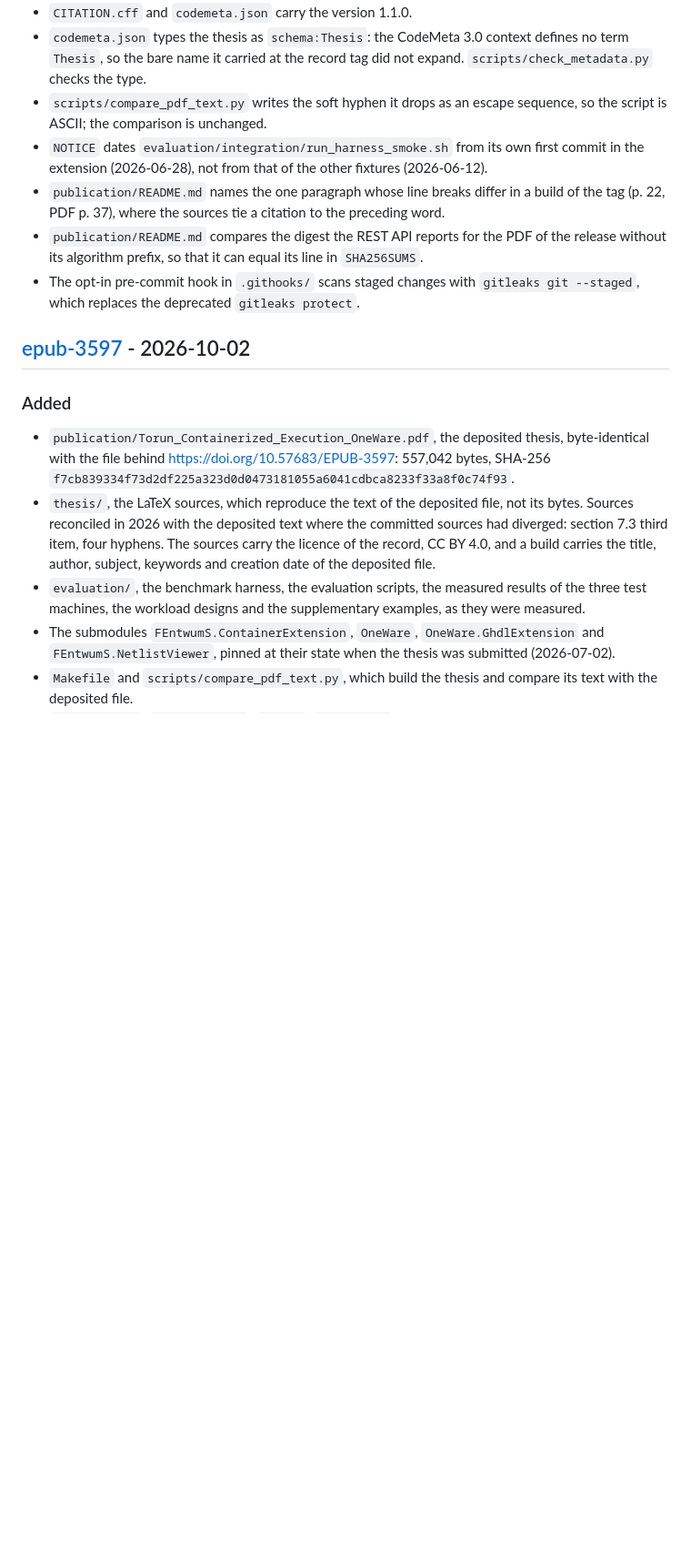
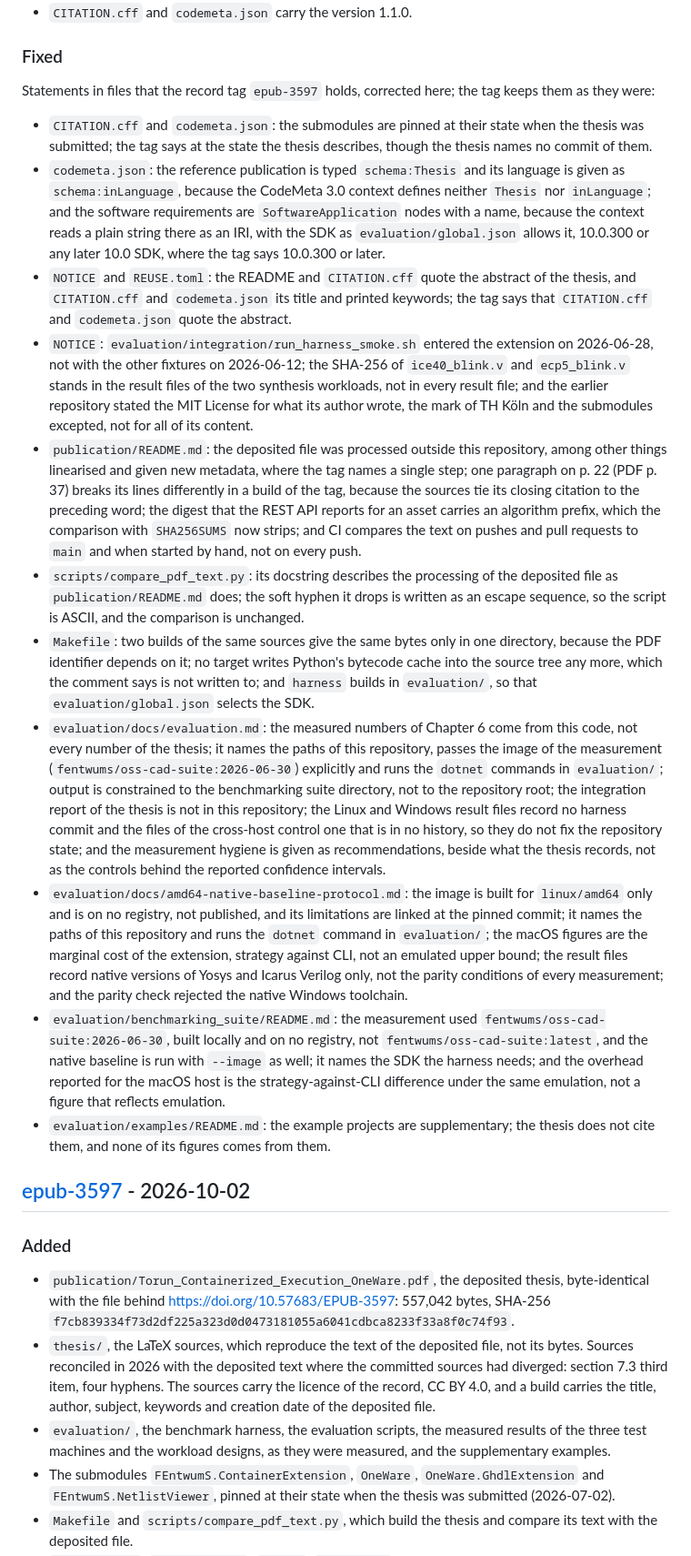
Before and after one commit to mtorun0x7cd/thesis-fentwums-container-extension, a Markdown page: CHANGELOG.md, the part around one of its changes. Shown at 91% size. Rendered like a GitHub page; blank space fills up the shorter version.

Commit message:
docs: list what 1.1.0 corrects in the files of the record tag
The record tag keeps CITATION.cff, codemeta.json, NOTICE, REUSE.toml, publication/README.md, the comparison script, the Makefile and the documents of the evaluation apparatus as they were when it was set, with statements that later changes corrected; one of them, the language of the thesis in codemeta.json, the changelog did not mention at all. A Fixed section now names each correction by file, so that a reader of the tag finds it, and the corrections no longer stand under Changed.

The changelog also records the restore lock file of the harness, which postdates the measurements, folds the pre-commit hook into the files 1.1.0 adds, and no longer says that the example projects were measured.

```diff
--- a/CHANGELOG.md
+++ b/CHANGELOG.md
@@ -24,10 +22,20 @@ This repository was recreated with a new history on 2026-10-02; the earlier rele
 - `CITATION.cff` and `codemeta.json` carry the version 1.1.0.
-- `codemeta.json` types the thesis as `schema:Thesis`: the CodeMeta 3.0 context defines no term `Thesis`, so the bare name it carried at the record tag did not expand. `scripts/check_metadata.py` checks the type.
-- `scripts/compare_pdf_text.py` writes the soft hyphen it drops as an escape sequence, so the script is ASCII; the comparison is unchanged.
-- `NOTICE` dates `evaluation/integration/run_harness_smoke.sh` from its own first commit in the extension (2026-06-28), not from that of the other fixtures (2026-06-12).
-- `publication/README.md` names the one paragraph whose line breaks differ in a build of the tag (p. 22, PDF p. 37), where the sources tie a citation to the preceding word.
-- `publication/README.md` compares the digest the REST API reports for the PDF of the release without its algorithm prefix, so that it can equal its line in `SHA256SUMS`.
-- The opt-in pre-commit hook in `.githooks/` scans staged changes with `gitleaks git --staged`, which replaces the deprecated `gitleaks protect`.
+
+### Fixed
+
+Statements in files that the record tag `epub-3597` holds, corrected here; the tag keeps them as they were:
+
+- `CITATION.cff` and `codemeta.json`: the submodules are pinned at their state when the thesis was submitted; the tag says at the state the thesis describes, though the thesis names no commit of them.
+- `codemeta.json`: the reference publication is typed `schema:Thesis` and its language is given as `schema:inLanguage`, because the CodeMeta 3.0 context defines neither `Thesis` nor `inLanguage`; and the software requirements are `SoftwareApplication` nodes with a name, because the context reads a plain string there as an IRI, with the SDK as `evaluation/global.json` allows it, 10.0.300 or any later 10.0 SDK, where the tag says 10.0.300 or later.
+- `NOTICE` and `REUSE.toml`: the README and `CITATION.cff` quote the abstract of the thesis, and `CITATION.cff` and `codemeta.json` its title and printed keywords; the tag says that `CITATION.cff` and `codemeta.json` quote the abstract.
+- `NOTICE`: `evaluation/integration/run_harness_smoke.sh` entered the extension on 2026-06-28, not with the other fixtures on 2026-06-12; the SHA-256 of `ice40_blink.v` and `ecp5_blink.v` stands in the result files of the two synthesis workloads, not in every result file; and the earlier repository stated the MIT License for what its author wrote, the mark of TH Köln and the submodules excepted, not for all of its content.
+- `publication/README.md`: the deposited file was processed outside this repository, among other things linearised and given new metadata, where the tag names a single step; one paragraph on p. 22 (PDF p. 37) breaks its lines differently in a build of the tag, because the sources tie its closing citation to the preceding word; the digest that the REST API reports for an asset carries an algorithm prefix, which the comparison with `SHA256SUMS` now strips; and CI compares the text on pushes and pull requests to `main` and when started by hand, not on every push.
+- `scripts/compare_pdf_text.py`: its docstring describes the processing of the deposited file as `publication/README.md` does; the soft hyphen it drops is written as an escape sequence, so the script is ASCII, and the comparison is unchanged.
+- `Makefile`: two builds of the same sources give the same bytes only in one directory, because the PDF identifier depends on it; no target writes Python's bytecode cache into the source tree any more, which the comment says is not written to; and `harness` builds in `evaluation/`, so that `evaluation/global.json` selects the SDK.
+- `evaluation/docs/evaluation.md`: the measured numbers of Chapter 6 come from this code, not every number of the thesis; it names the paths of this repository, passes the image of the measurement (`fentwums/oss-cad-suite:2026-06-30`) explicitly and runs the `dotnet` commands in `evaluation/`; output is constrained to the benchmarking suite directory, not to the repository root; the integration report of the thesis is not in this repository; the Linux and Windows result files record no harness commit and the files of the cross-host control one that is in no history, so they do not fix the repository state; and the measurement hygiene is given as recommendations, beside what the thesis records, not as the controls behind the reported confidence intervals.
+- `evaluation/docs/amd64-native-baseline-protocol.md`: the image is built for `linux/amd64` only and is on no registry, not published, and its limitations are linked at the pinned commit; it names the paths of this repository and runs the `dotnet` command in `evaluation/`; the macOS figures are the marginal cost of the extension, strategy against CLI, not an emulated upper bound; the result files record native versions of Yosys and Icarus Verilog only, not the parity conditions of every measurement; and the parity check rejected the native Windows toolchain.
+- `evaluation/benchmarking_suite/README.md`: the measurement used `fentwums/oss-cad-suite:2026-06-30`, built locally and on no registry, not `fentwums/oss-cad-suite:latest`, and the native baseline is run with `--image` as well; it names the SDK the harness needs; and the overhead reported for the macOS host is the strategy-against-CLI difference under the same emulation, not a figure that reflects emulation.
+- `evaluation/examples/README.md`: the example projects are supplementary; the thesis does not cite them, and none of its figures comes from them.
 
 ## [epub-3597] - 2026-10-02
 
@@ -35,7 +43,7 @@ This repository was recreated with a new history on 2026-10-02; the earlier rele
 
 - `publication/Torun_Containerized_Execution_OneWare.pdf`, the deposited thesis, byte-identical with the file behind <https://doi.org/10.57683/EPUB-3597>: 557,042 bytes, SHA-256 `f7cb839334f73d2df225a323d0d0473181055a6041cdbca8233f33a8f0c74f93`.
 - `thesis/`, the LaTeX sources, which reproduce the text of the deposited file, not its bytes. Sources reconciled in 2026 with the deposited text where the committed sources had diverged: section 7.3 third item, four hyphens. The sources carry the licence of the record, CC BY 4.0, and a build carries the title, author, subject, keywords and creation date of the deposited file.
-- `evaluation/`, the benchmark harness, the evaluation scripts, the measured results of the three test machines, the workload designs and the supplementary examples, as they were measured.
+- `evaluation/`, the benchmark harness, the evaluation scripts, the measured results of the three test machines and the workload designs, as they were measured, and the supplementary examples.
 - The submodules `FEntwumS.ContainerExtension`, `OneWare`, `OneWare.GhdlExtension` and `FEntwumS.NetlistViewer`, pinned at their state when the thesis was submitted (2026-07-02).
 - `Makefile` and `scripts/compare_pdf_text.py`, which build the thesis and compare its text with the deposited file.
 - `CITATION.cff`, `codemeta.json`, `NOTICE`, `REUSE.toml` and the licence texts.
```
Also changed, not shown: other parts of CHANGELOG.md (+3 -5 lines).
